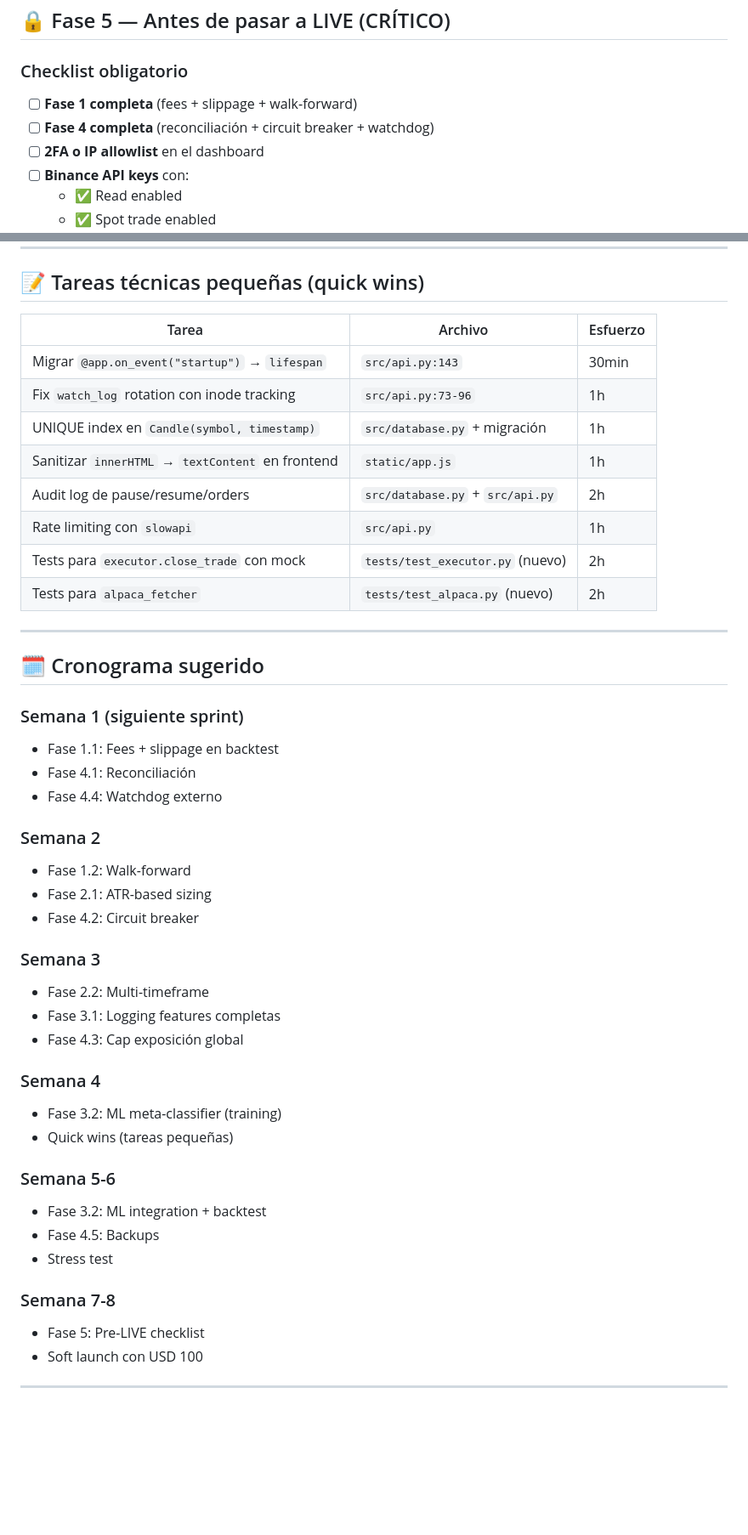
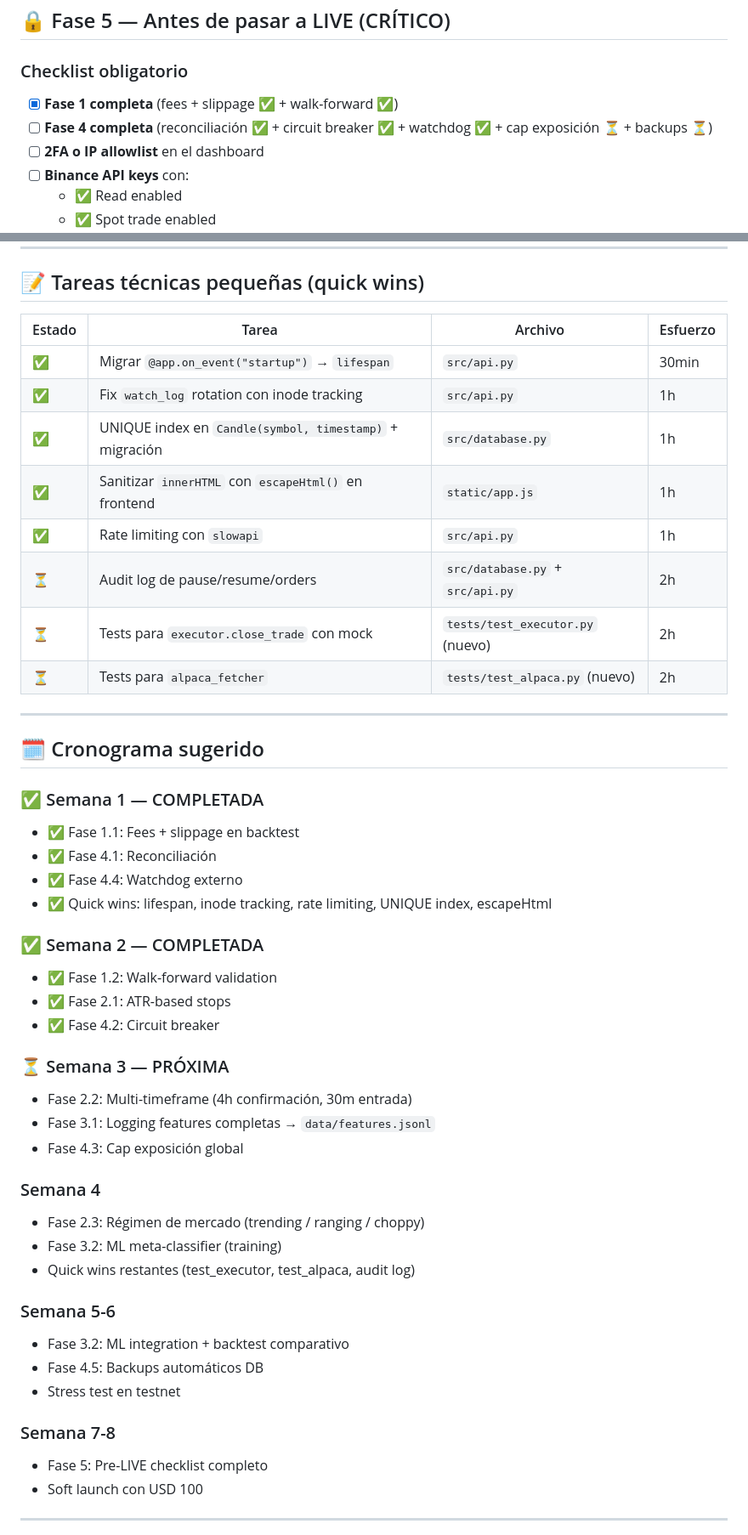
Before and after one commit to tomasduh/trading_bot, a Markdown page: ROADMAP.md, 2 parts joined by grey strips. Shown at 85% size. Drawn GitHub-style; blank space fills up the shorter version.

```diff
--- a/ROADMAP.md
+++ b/ROADMAP.md
@@ -356,8 +374,8 @@ sqlite3 data/trades.db ".backup data/backup-$(date +%F).db"
 
 ### Checklist obligatorio
 
-- [ ] **Fase 1 completa** (fees + slippage + walk-forward)
-- [ ] **Fase 4 completa** (reconciliación + circuit breaker + watchdog)
+- [x] **Fase 1 completa** (fees + slippage ✅ + walk-forward ✅)
+- [ ] **Fase 4 completa** (reconciliación ✅ + circuit breaker ✅ + watchdog ✅ + cap exposición ⏳ + backups ⏳)
 - [ ] **2FA o IP allowlist** en el dashboard
 - [ ] **Binance API keys** con:
   - ✅ Read enabled
@@ -413,47 +431,49 @@ fly secrets set BINANCE_API_KEY=... BINANCE_SECRET=... --app tomas-bot-trading
 
 ## 📝 Tareas técnicas pequeñas (quick wins)
 
-| Tarea | Archivo | Esfuerzo |
-|---|---|---|
-| Migrar `@app.on_event("startup")` → `lifespan` | `src/api.py:143` | 30min |
-| Fix `watch_log` rotation con inode tracking | `src/api.py:73-96` | 1h |
-| UNIQUE index en `Candle(symbol, timestamp)` | `src/database.py` + migración | 1h |
-| Sanitizar `innerHTML` → `textContent` en frontend | `static/app.js` | 1h |
-| Audit log de pause/resume/orders | `src/database.py` + `src/api.py` | 2h |
-| Rate limiting con `slowapi` | `src/api.py` | 1h |
-| Tests para `executor.close_trade` con mock | `tests/test_executor.py` (nuevo) | 2h |
-| Tests para `alpaca_fetcher` | `tests/test_alpaca.py` (nuevo) | 2h |
+| Estado | Tarea | Archivo | Esfuerzo |
+|---|---|---|---|
+| ✅ | Migrar `@app.on_event("startup")` → `lifespan` | `src/api.py` | 30min |
+| ✅ | Fix `watch_log` rotation con inode tracking | `src/api.py` | 1h |
+| ✅ | UNIQUE index en `Candle(symbol, timestamp)` + migración | `src/database.py` | 1h |
+| ✅ | Sanitizar `innerHTML` con `escapeHtml()` en frontend | `static/app.js` | 1h |
+| ✅ | Rate limiting con `slowapi` | `src/api.py` | 1h |
+| ⏳ | Audit log de pause/resume/orders | `src/database.py` + `src/api.py` | 2h |
+| ⏳ | Tests para `executor.close_trade` con mock | `tests/test_executor.py` (nuevo) | 2h |
+| ⏳ | Tests para `alpaca_fetcher` | `tests/test_alpaca.py` (nuevo) | 2h |
 
 ---
 
 ## 🗓️ Cronograma sugerido
 
-### Semana 1 (siguiente sprint)
-- Fase 1.1: Fees + slippage en backtest
-- Fase 4.1: Reconciliación
-- Fase 4.4: Watchdog externo
+### ✅ Semana 1 — COMPLETADA
+- ✅ Fase 1.1: Fees + slippage en backtest
+- ✅ Fase 4.1: Reconciliación
+- ✅ Fase 4.4: Watchdog externo
+- ✅ Quick wins: lifespan, inode tracking, rate limiting, UNIQUE index, escapeHtml
 
-### Semana 2
-- Fase 1.2: Walk-forward
-- Fase 2.1: ATR-based sizing
-- Fase 4.2: Circuit breaker
+### ✅ Semana 2 — COMPLETADA
+- ✅ Fase 1.2: Walk-forward validation
+- ✅ Fase 2.1: ATR-based stops
+- ✅ Fase 4.2: Circuit breaker
 
-### Semana 3
-- Fase 2.2: Multi-timeframe
-- Fase 3.1: Logging features completas
+### ⏳ Semana 3 — PRÓXIMA
+- Fase 2.2: Multi-timeframe (4h confirmación, 30m entrada)
+- Fase 3.1: Logging features completas → `data/features.jsonl`
 - Fase 4.3: Cap exposición global
 
 ### Semana 4
+- Fase 2.3: Régimen de mercado (trending / ranging / choppy)
 - Fase 3.2: ML meta-classifier (training)
-- Quick wins (tareas pequeñas)
+- Quick wins restantes (test_executor, test_alpaca, audit log)
 
 ### Semana 5-6
-- Fase 3.2: ML integration + backtest
-- Fase 4.5: Backups
-- Stress test
+- Fase 3.2: ML integration + backtest comparativo
+- Fase 4.5: Backups automáticos DB
+- Stress test en testnet
 
 ### Semana 7-8
-- Fase 5: Pre-LIVE checklist
+- Fase 5: Pre-LIVE checklist completo
 - Soft launch con USD 100
 
 ---
```
Also changed, not shown: other parts of ROADMAP.md (+37 -17 lines).
